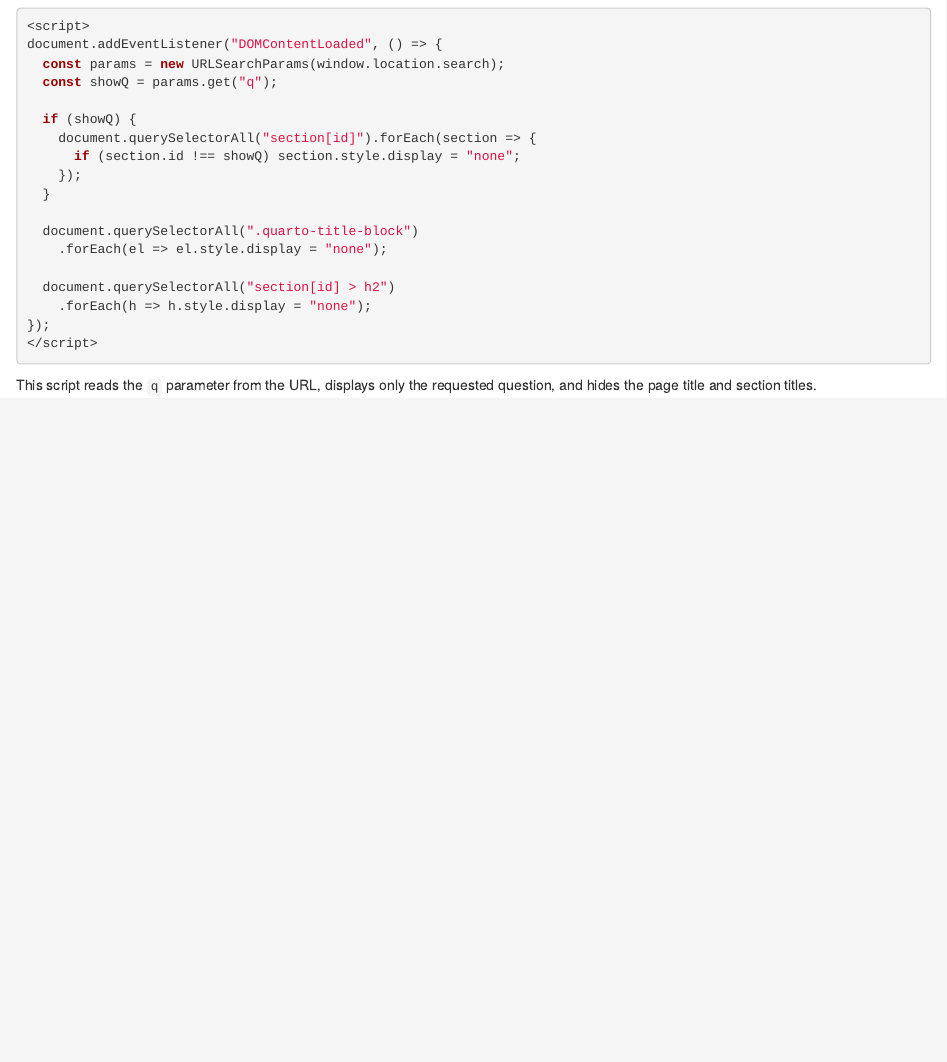
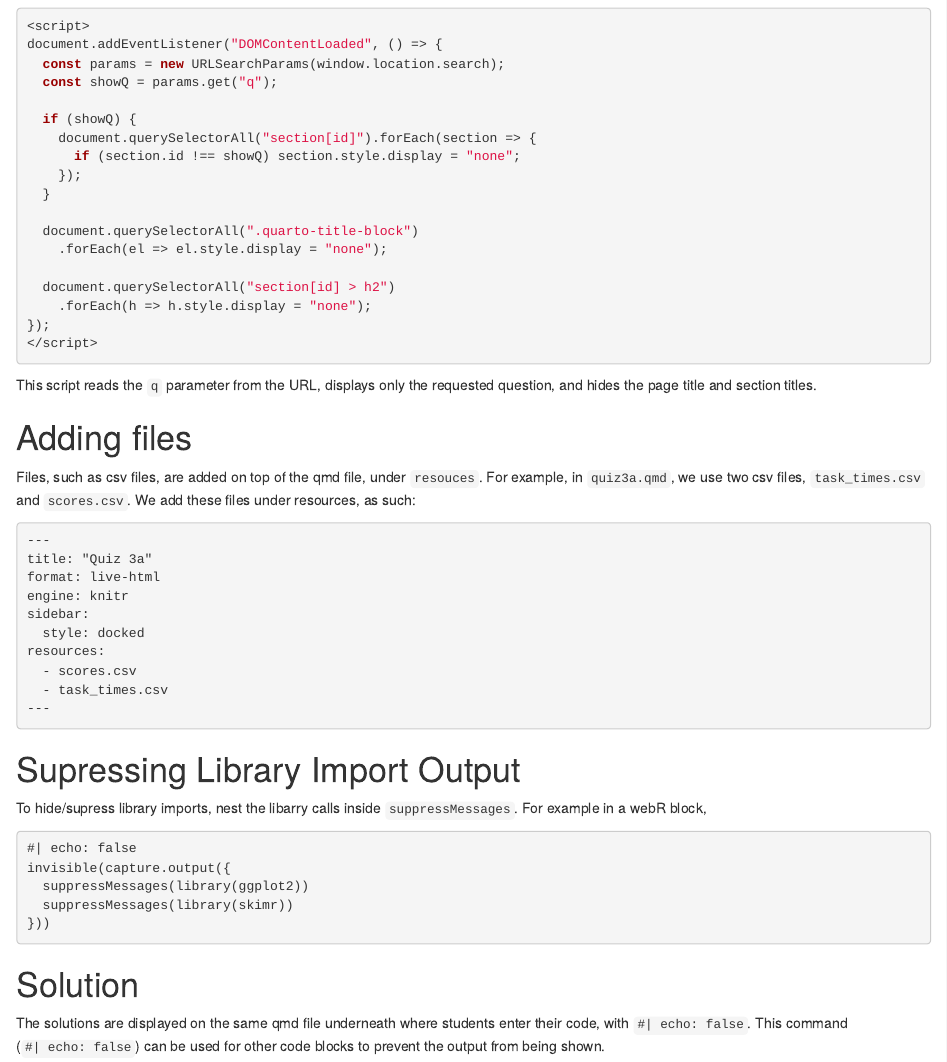
Before and after one commit to nishanmudalige/STA258_Quiz_Questions, an R Markdown document (help.Rmd): the page in a window 1100 px wide, from 1340 px down. Rendered offline with R 4.5, knitr and Pandoc, with nearby package versions.

Commit message:
added to documentation

````diff
--- a/help.Rmd
+++ b/help.Rmd
@@ -90,3 +90,36 @@ document.addEventListener("DOMContentLoaded", () => {
 ```
 
 This script reads the `q` parameter from the URL, displays only the requested question, and hides the page title and section titles.
+
+# Adding files
+Files, such as csv files, are added on top of the qmd file, under `resouces`. For example, in `quiz3a.qmd`, we use two csv files, `task_times.csv` and `scores.csv`. We add these files under resources, as such:
+
+```html
+---
+title: "Quiz 3a"
+format: live-html
+engine: knitr
+sidebar:
+  style: docked
+resources:
+  - scores.csv
+  - task_times.csv
+---
+```
+
+# Supressing Library Import Output
+
+To hide/supress library imports, nest the libarry calls inside `suppressMessages`. For example in a webR block,
+
+```html
+#| echo: false
+invisible(capture.output({
+  suppressMessages(library(ggplot2))
+  suppressMessages(library(skimr))
+}))
+```
+
+# Solution
+
+The solutions are displayed on the same qmd file underneath where students enter their code, with `#| echo: false`.
+This command (`#| echo: false`) can be used for other code blocks to prevent the output from being shown.
````
Also changed, not shown: 1 other file.
